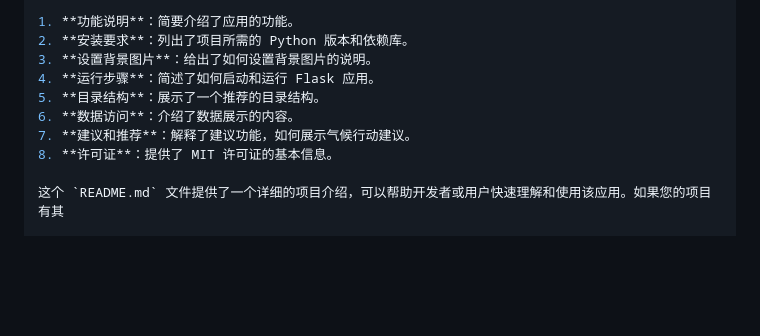
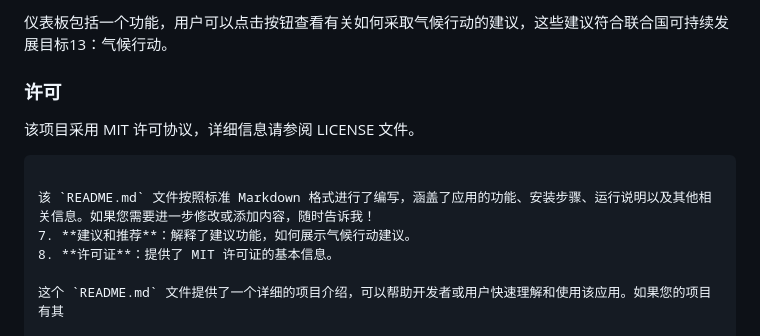
Before and after one commit to Run-Y/Junction_2024, a Markdown page: README.md, the part around the change printed below. Rendered like a GitHub page; blank space fills up the shorter version.

````diff
--- a/README.md
+++ b/README.md
@@ -81,10 +98,12 @@ markdown
 
-1. **功能说明**：简要介绍了应用的功能。
-2. **安装要求**：列出了项目所需的 Python 版本和依赖库。
-3. **设置背景图片**：给出了如何设置背景图片的说明。
-4. **运行步骤**：简述了如何启动和运行 Flask 应用。
-5. **目录结构**：展示了一个推荐的目录结构。
-6. **数据访问**：介绍了数据展示的内容。
+仪表板包括一个功能，用户可以点击按钮查看有关如何采取气候行动的建议，这些建议符合联合国可持续发展目标13：气候行动。
+
+### 许可
+
+该项目采用 MIT 许可协议，详细信息请参阅 LICENSE 文件。
+```
+
+该 `README.md` 文件按照标准 Markdown 格式进行了编写，涵盖了应用的功能、安装步骤、运行说明以及其他相关信息。如果您需要进一步修改或添加内容，随时告诉我！
 7. **建议和推荐**：解释了建议功能，如何展示气候行动建议。
 8. **许可证**：提供了 MIT 许可证的基本信息。
 
````
Also changed, not shown: other parts of README.md (+75 -58 lines).
